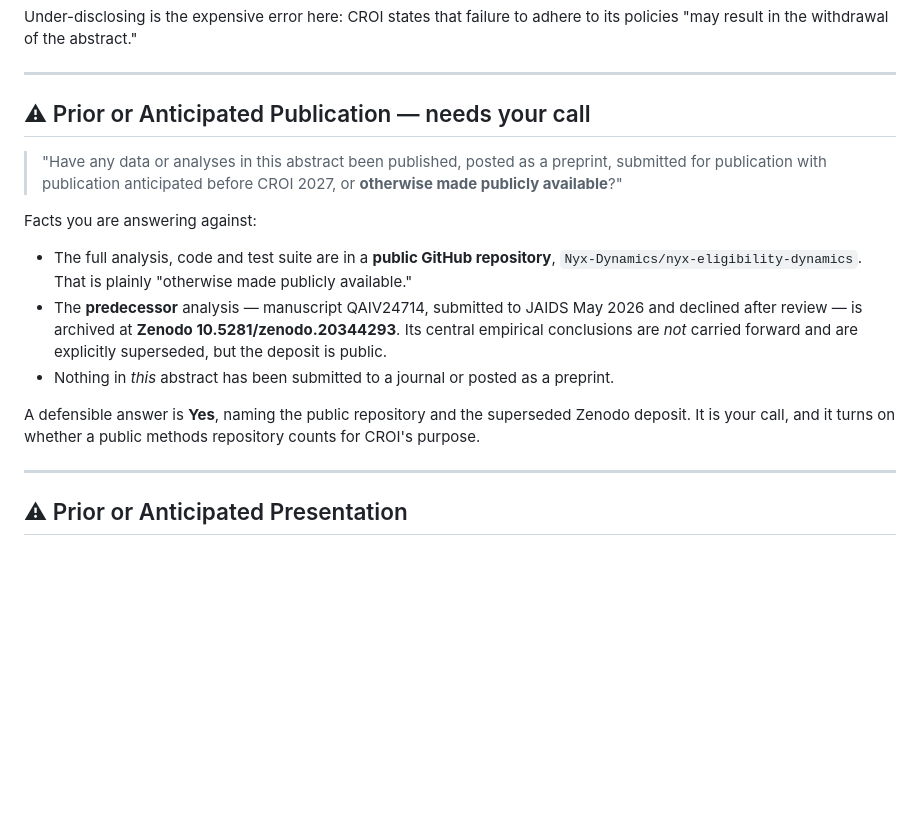
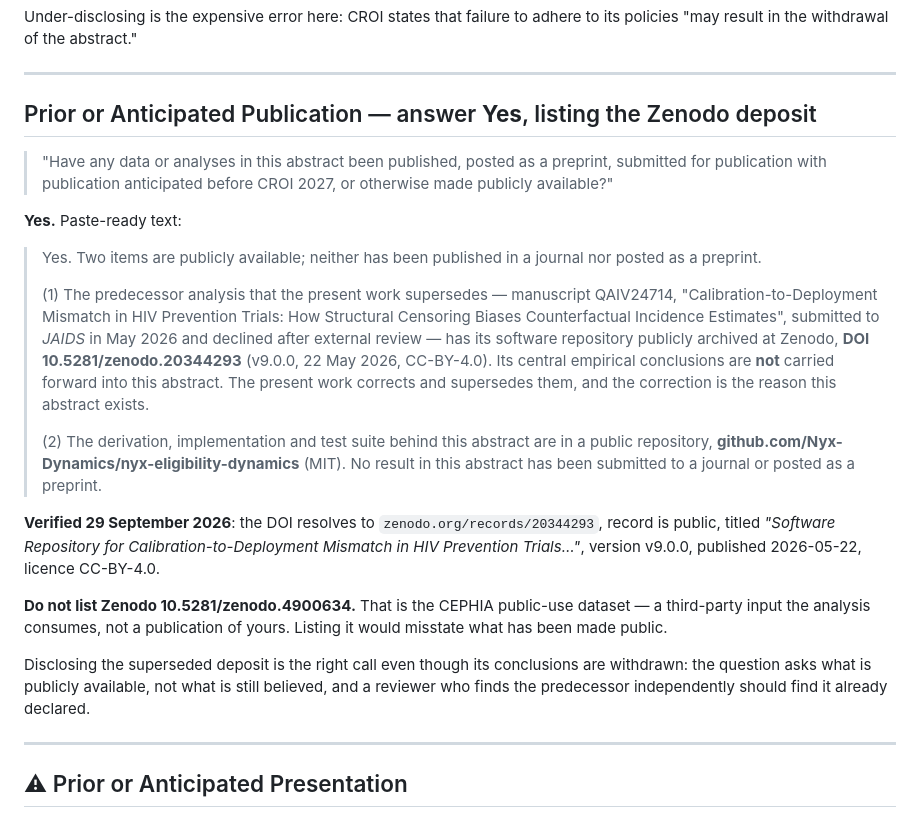
Before and after one commit to Nyx-Dynamics/nyx-eligibility-dynamics, a Markdown page: manuscript/croi2027/FORM_ANSWERS.md, the part around the change. GitHub-like rendering; blank space fills up the shorter version.

Commit message:
Disclose the Zenodo deposit under Prior or Anticipated Publication
Answer set to Yes with paste-ready text naming both public items: the superseded
predecessor's software repository at DOI 10.5281/zenodo.20344293, and the public
repository behind this abstract. Neither has been published in a journal or
posted as a preprint, and the text says so.

The DOI was checked rather than quoted from memory: it resolves to
zenodo.org/records/20344293, public, v9.0.0, 2026-05-22, CC-BY-4.0, titled
"Software Repository for Calibration-to-Deployment Mismatch in HIV Prevention
Trials ...".

The disclosure states plainly that the predecessor's empirical conclusions are
not carried forward, since the deposit is of an analysis this work corrects.
Declaring it is still right: the question asks what is publicly available, not
what is still believed, and a reviewer who finds the predecessor independently
should find it already declared.

Also flagged: do NOT list Zenodo 10.5281/zenodo.4900634. That is the CEPHIA
public-use dataset, a third-party input, not a publication of the author's.

Co-Authored-By: Claude Opus 5 <noreply@anthropic.com>

```diff
--- a/manuscript/croi2027/FORM_ANSWERS.md
+++ b/manuscript/croi2027/FORM_ANSWERS.md
@@ -71,24 +71,40 @@ policies "may result in the withdrawal of the abstract."
 
 ---
 
-## ⚠ Prior or Anticipated Publication — needs your call
+## Prior or Anticipated Publication — answer **Yes**, listing the Zenodo deposit
 
 > "Have any data or analyses in this abstract been published, posted as a preprint, submitted
-> for publication with publication anticipated before CROI 2027, or **otherwise made publicly
-> available**?"
+> for publication with publication anticipated before CROI 2027, or otherwise made publicly
+> available?"
 
-Facts you are answering against:
+**Yes.** Paste-ready text:
 
-- The full analysis, code and test suite are in a **public GitHub repository**,
-  `Nyx-Dynamics/nyx-eligibility-dynamics`. That is plainly "otherwise made publicly available."
-- The **predecessor** analysis — manuscript QAIV24714, submitted to JAIDS May 2026 and declined
-  after review — is archived at **Zenodo 10.5281/zenodo.20344293**. Its central empirical
-  conclusions are *not* carried forward and are explicitly superseded, but the deposit is
-  public.
-- Nothing in *this* abstract has been submitted to a journal or posted as a preprint.
+> Yes. Two items are publicly available; neither has been published in a journal nor posted as
+> a preprint.
+>
+> (1) The predecessor analysis that the present work supersedes — manuscript QAIV24714,
+> "Calibration-to-Deployment Mismatch in HIV Prevention Trials: How Structural Censoring Biases
+> Counterfactual Incidence Estimates", submitted to *JAIDS* in May 2026 and declined after
+> external review — has its software repository publicly archived at Zenodo,
+> **DOI 10.5281/zenodo.20344293** (v9.0.0, 22 May 2026, CC-BY-4.0). Its central empirical
+> conclusions are **not** carried forward into this abstract. The present work corrects and
+> supersedes them, and the correction is the reason this abstract exists.
+>
+> (2) The derivation, implementation and test suite behind this abstract are in a public
+> repository, **github.com/Nyx-Dynamics/nyx-eligibility-dynamics** (MIT). No result in this
+> abstract has been submitted to a journal or posted as a preprint.
 
-A defensible answer is **Yes**, naming the public repository and the superseded Zenodo deposit.
-It is your call, and it turns on whether a public methods repository counts for CROI's purpose.
+**Verified 29 September 2026**: the DOI resolves to `zenodo.org/records/20344293`, record is
+public, titled *"Software Repository for Calibration-to-Deployment Mismatch in HIV Prevention
+Trials…"*, version v9.0.0, published 2026-05-22, licence CC-BY-4.0.
+
+**Do not list Zenodo 10.5281/zenodo.4900634.** That is the CEPHIA public-use dataset — a
+third-party input the analysis consumes, not a publication of yours. Listing it would misstate
+what has been made public.
+
+Disclosing the superseded deposit is the right call even though its conclusions are withdrawn:
+the question asks what is publicly available, not what is still believed, and a reviewer who
+finds the predecessor independently should find it already declared.
 
 ---
 
```
